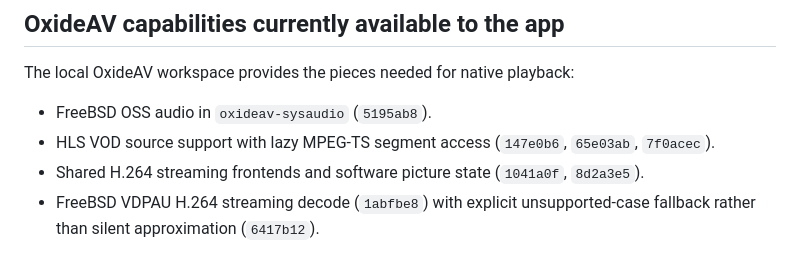
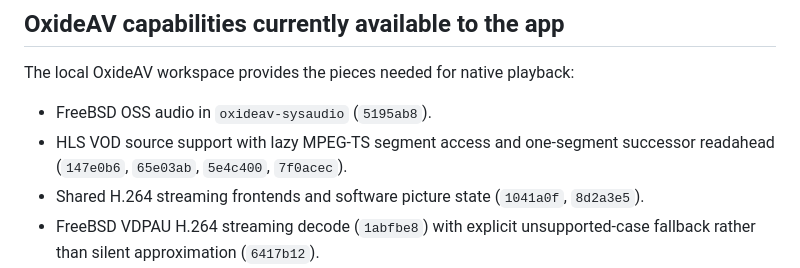
Before and after one commit to Robert-Hughes/SanctuaryPlayer, a Markdown page: native/OXIDEAV.md, the part around one of its changes. Rendered like a GitHub page.

```diff
--- a/native/OXIDEAV.md
+++ b/native/OXIDEAV.md
@@ -35,8 +35,8 @@ traits/types with incompatible Rust identities.
 The local OxideAV workspace provides the pieces needed for native playback:
 
 - FreeBSD OSS audio in `oxideav-sysaudio` (`5195ab8`).
-- HLS VOD source support with lazy MPEG-TS segment access (`147e0b6`, `65e03ab`,
-  `7f0acec`).
+- HLS VOD source support with lazy MPEG-TS segment access and one-segment
+  successor readahead (`147e0b6`, `65e03ab`, `5e4c400`, `7f0acec`).
 - Shared H.264 streaming frontends and software picture state (`1041a0f`,
   `8d2a3e5`).
 - FreeBSD VDPAU H.264 streaming decode (`1abfbe8`) with explicit unsupported-case
```
Also changed, not shown: other parts of native/OXIDEAV.md (+30 -10 lines).
